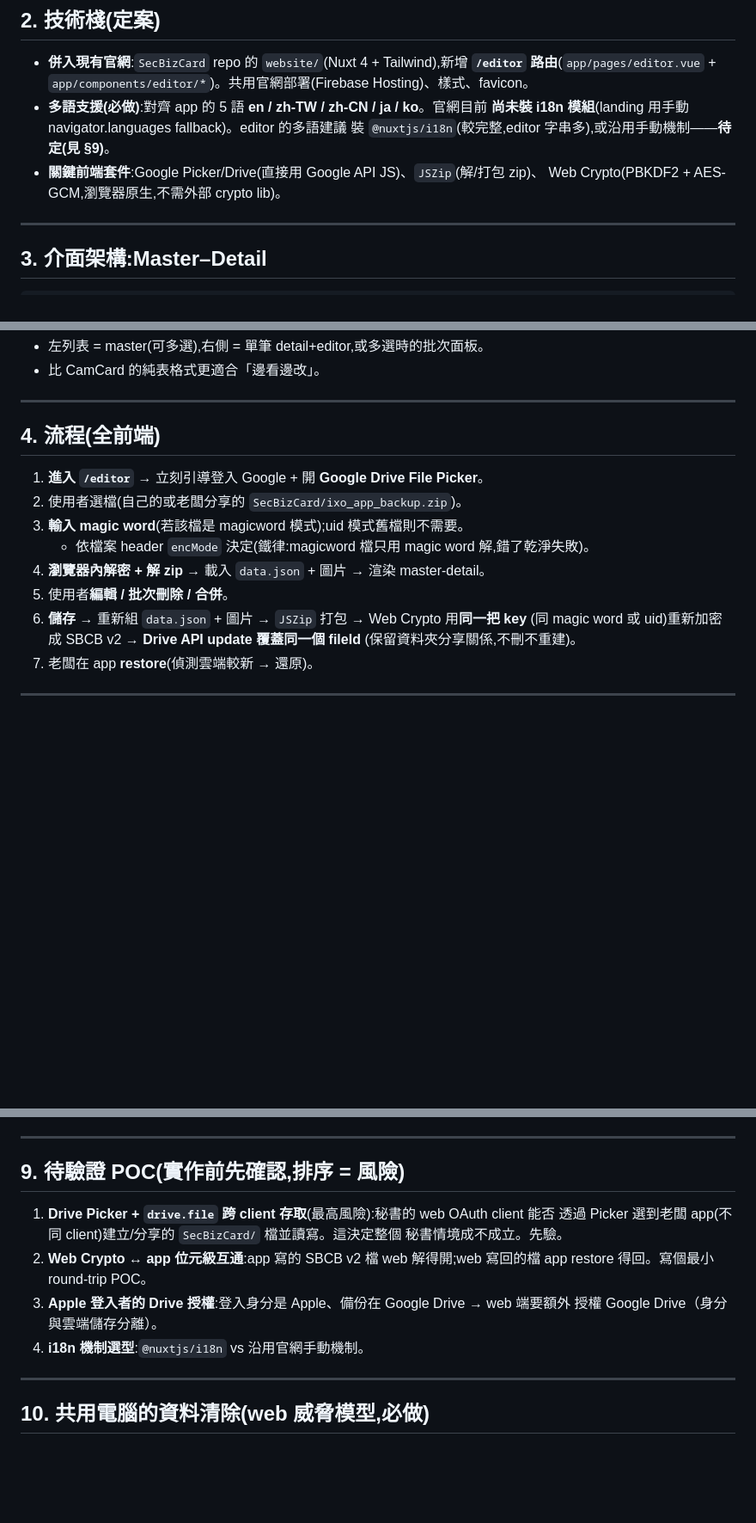
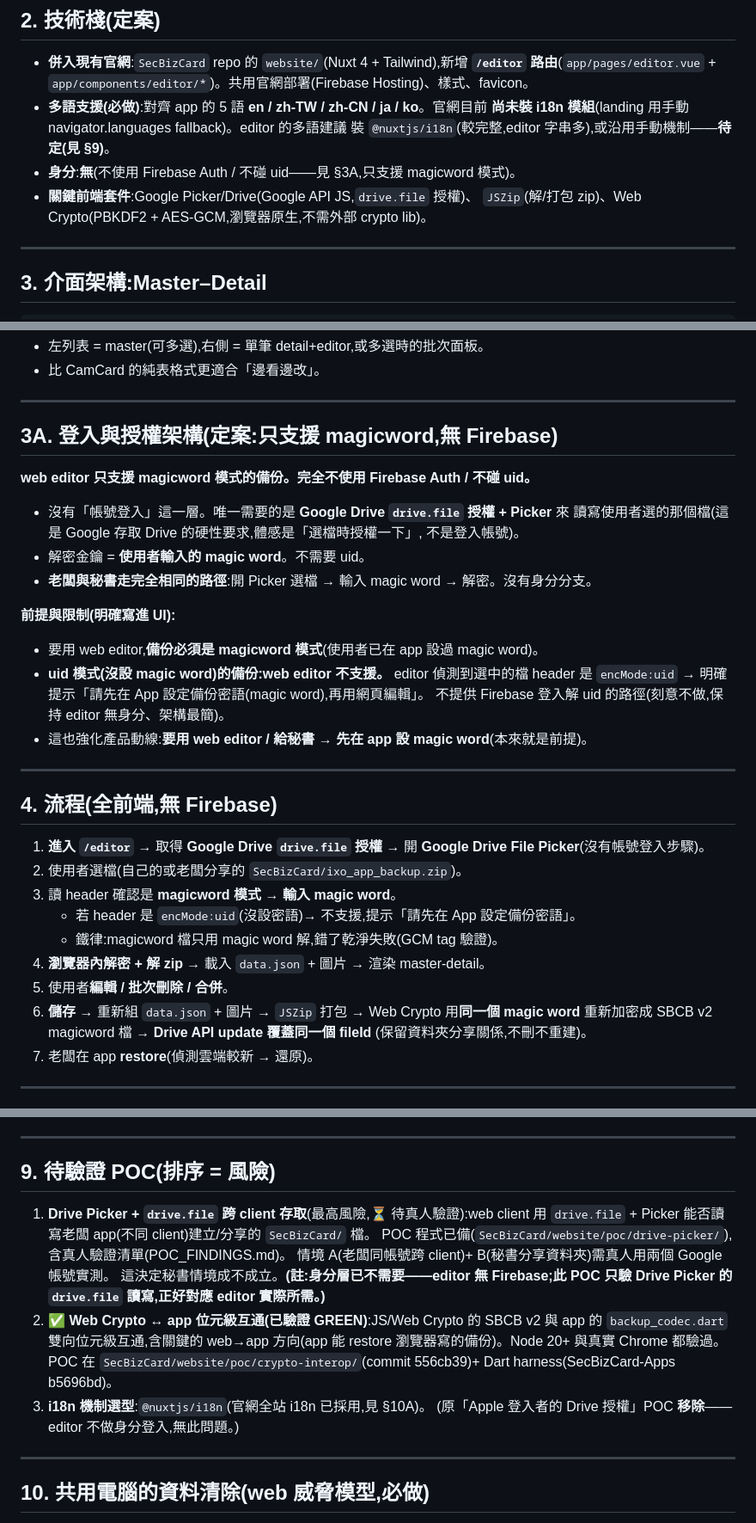
Before and after one commit to CokeFever/SecBizCard-Apps, a Markdown page: docs/web_editor_design.md, 3 parts joined by grey strips. Shown at 86% size. Rendered like a GitHub page; blank space fills up the shorter version.

Commit message:
docs(web-editor): magicword-only, no Firebase/uid; POC #2 crypto GREEN, #1 pending

```diff
--- a/docs/web_editor_design.md
+++ b/docs/web_editor_design.md
@@ -23,8 +23,9 @@
 - **多語支援(必做)**:對齊 app 的 5 語 **en / zh-TW / zh-CN / ja / ko**。官網目前
   **尚未裝 i18n 模組**(landing 用手動 navigator.languages fallback)。editor 的多語建議
   裝 `@nuxtjs/i18n`(較完整,editor 字串多),或沿用手動機制——**待定(見 §9)**。
-- **關鍵前端套件**:Google Picker/Drive(直接用 Google API JS)、`JSZip`(解/打包 zip)、
-  Web Crypto(PBKDF2 + AES-GCM,瀏覽器原生,不需外部 crypto lib)。
+- **身分**:**無**(不使用 Firebase Auth / 不碰 uid——見 §3A,只支援 magicword 模式)。
+- **關鍵前端套件**:Google Picker/Drive(Google API JS,`drive.file` 授權)、
+  `JSZip`(解/打包 zip)、Web Crypto(PBKDF2 + AES-GCM,瀏覽器原生,不需外部 crypto lib)。
 
 ---
 
@@ -46,15 +47,35 @@
 
 ---
 
-## 4. 流程(全前端)
-1. **進入 `/editor`** → 立刻引導登入 Google + 開 **Google Drive File Picker**。
+## 3A. 登入與授權架構(定案:只支援 magicword,無 Firebase)
+**web editor 只支援 magicword 模式的備份。完全不使用 Firebase Auth / 不碰 uid。**
+
+- 沒有「帳號登入」這一層。唯一需要的是 **Google Drive `drive.file` 授權 + Picker** 來
+  讀寫使用者選的那個檔(這是 Google 存取 Drive 的硬性要求,體感是「選檔時授權一下」,
+  不是登入帳號)。
+- 解密金鑰 = **使用者輸入的 magic word**。不需要 uid。
+- **老闆與秘書走完全相同的路徑**:開 Picker 選檔 → 輸入 magic word → 解密。沒有身分分支。
+
+**前提與限制(明確寫進 UI):**
+- 要用 web editor,**備份必須是 magicword 模式**(使用者已在 app 設過 magic word)。
+- **uid 模式(沒設 magic word)的備份:web editor 不支援。** editor 偵測到選中的檔
+  header 是 `encMode:uid` → 明確提示「請先在 App 設定備份密語(magic word),再用網頁編輯」。
+  不提供 Firebase 登入解 uid 的路徑(刻意不做,保持 editor 無身分、架構最簡)。
+- 這也強化產品動線:**要用 web editor / 給秘書 → 先在 app 設 magic word**(本來就是前提)。
+
+---
+
+## 4. 流程(全前端,無 Firebase)
+1. **進入 `/editor`** → 取得 **Google Drive `drive.file` 授權** → 開 **Google Drive
+   File Picker**(沒有帳號登入步驟)。
 2. 使用者選檔(自己的或老闆分享的 `SecBizCard/ixo_app_backup.zip`)。
-3. **輸入 magic word**(若該檔是 magicword 模式);uid 模式舊檔則不需要。
-   - 依檔案 header `encMode` 決定(鐵律:magicword 檔只用 magic word 解,錯了乾淨失敗)。
+3. 讀 header 確認是 **magicword 模式** → **輸入 magic word**。
+   - 若 header 是 `encMode:uid`(沒設密語)→ 不支援,提示「請先在 App 設定備份密語」。
+   - 鐵律:magicword 檔只用 magic word 解,錯了乾淨失敗(GCM tag 驗證)。
 4. **瀏覽器內解密 + 解 zip** → 載入 `data.json` + 圖片 → 渲染 master-detail。
 5. 使用者**編輯 / 批次刪除 / 合併**。
-6. **儲存** → 重新組 `data.json` + 圖片 → `JSZip` 打包 → Web Crypto 用**同一把 key**
-   (同 magic word 或 uid)重新加密成 SBCB v2 → **Drive API update 覆蓋同一個 fileId**
+6. **儲存** → 重新組 `data.json` + 圖片 → `JSZip` 打包 → Web Crypto 用**同一個 magic word**
+   重新加密成 SBCB v2 magicword 檔 → **Drive API update 覆蓋同一個 fileId**
    (保留資料夾分享關係,不刪不重建)。
 7. 老闆在 app **restore**(偵測雲端較新 → 還原)。
 
@@ -129,15 +150,19 @@ editor 的欄位必須與 app 的 `UserProfile` + `customFields` 一致,restore
 
 ---
 
-## 9. 待驗證 POC(實作前先確認,排序 = 風險)
-1. **Drive Picker + `drive.file` 跨 client 存取**(最高風險):秘書的 web OAuth client 能否
-   透過 Picker 選到老闆 app(不同 client)建立/分享的 `SecBizCard/` 檔並讀寫。這決定整個
-   秘書情境成不成立。先驗。
-2. **Web Crypto ↔ app 位元級互通**:app 寫的 SBCB v2 檔 web 解得開;web 寫回的檔 app
-   restore 得回。寫個最小 round-trip POC。
-3. **Apple 登入者的 Drive 授權**:登入身分是 Apple、備份在 Google Drive → web 端要額外
-   授權 Google Drive（身分與雲端儲存分離）。
-4. **i18n 機制選型**:`@nuxtjs/i18n` vs 沿用官網手動機制。
+## 9. 待驗證 POC(排序 = 風險)
+1. **Drive Picker + `drive.file` 跨 client 存取**(最高風險,⏳ 待真人驗證):web client 用
+   `drive.file` + Picker 能否讀寫老闆 app(不同 client)建立/分享的 `SecBizCard/` 檔。
+   POC 程式已備(`SecBizCard/website/poc/drive-picker/`),含真人驗證清單(POC_FINDINGS.md)。
+   情境 A(老闆同帳號跨 client)+ B(秘書分享資料夾)需真人用兩個 Google 帳號實測。
+   這決定秘書情境成不成立。**(註:身分層已不需要——editor 無 Firebase;此 POC 只驗
+   Drive Picker 的 `drive.file` 讀寫,正好對應 editor 實際所需。)**
+2. ✅ **Web Crypto ↔ app 位元級互通(已驗證 GREEN)**:JS/Web Crypto 的 SBCB v2 與
+   app 的 `backup_codec.dart` 雙向位元級互通,含關鍵的 web→app 方向(app 能 restore
+   瀏覽器寫的備份)。Node 20+ 與真實 Chrome 都驗過。POC 在
+   `SecBizCard/website/poc/crypto-interop/`(commit 556cb39)+ Dart harness(SecBizCard-Apps b5696bd)。
+3. **i18n 機制選型**:`@nuxtjs/i18n`(官網全站 i18n 已採用,見 §10A)。
+   (原「Apple 登入者的 Drive 授權」POC **移除**——editor 不做身分登入,無此問題。)
 
 ---
 
```
